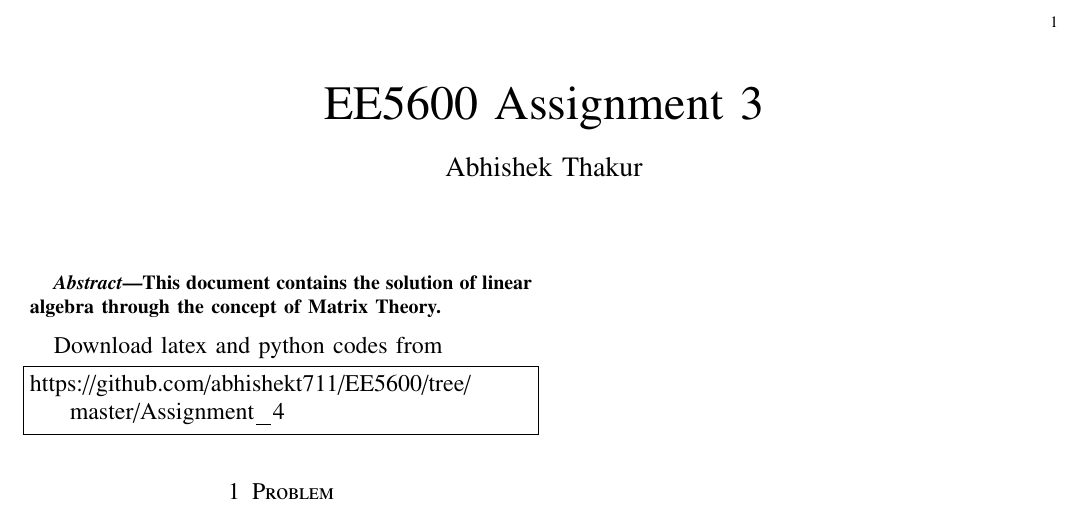
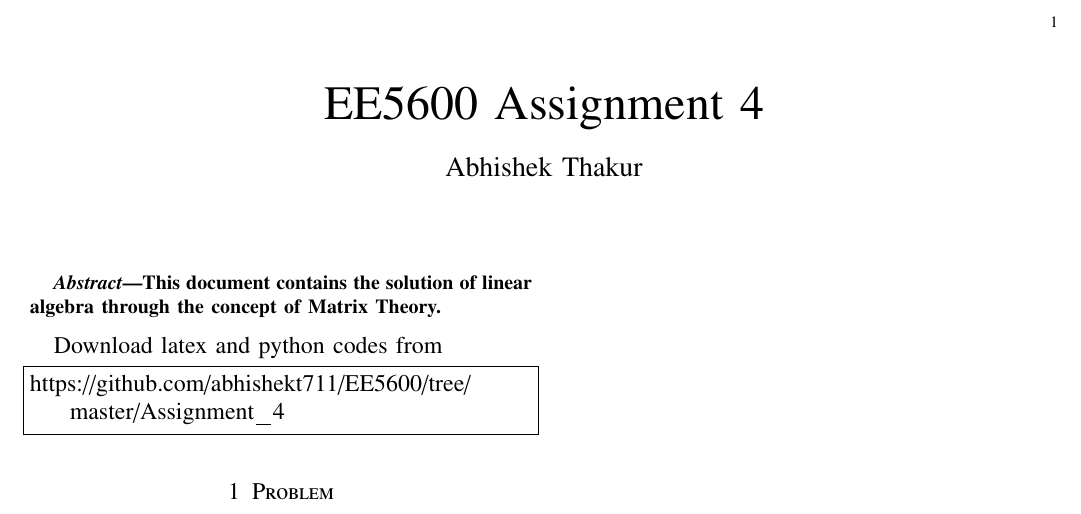
Before and after one commit to abhishekt711/EE5600, a LaTeX problem sheet (Assignment_4/Assignment_4.tex): part of the page, cut so that both start at the same text. Compiled offline with pdfLaTeX.

Commit message:
Add files via upload

```diff
--- a/Assignment_4/Assignment_4.tex
+++ b/Assignment_4/Assignment_4.tex
@@ -123,7 +123,7 @@ columns=fullflexible
      \def\topbox#1{\raisebox{-\baselineskip}[0in][0in]{#1}}
      \def\midbox#1{\raisebox{-0.5\baselineskip}[0in][0in]{#1}}
 \vspace{3cm}
-\title{EE5600 Assignment 3}
+\title{EE5600 Assignment 4}
 \author{Abhishek Thakur}
 \maketitle
 \newpage
```
Also changed, not shown: Assignment_4/Assignment_4.pdf, 1 other file.
